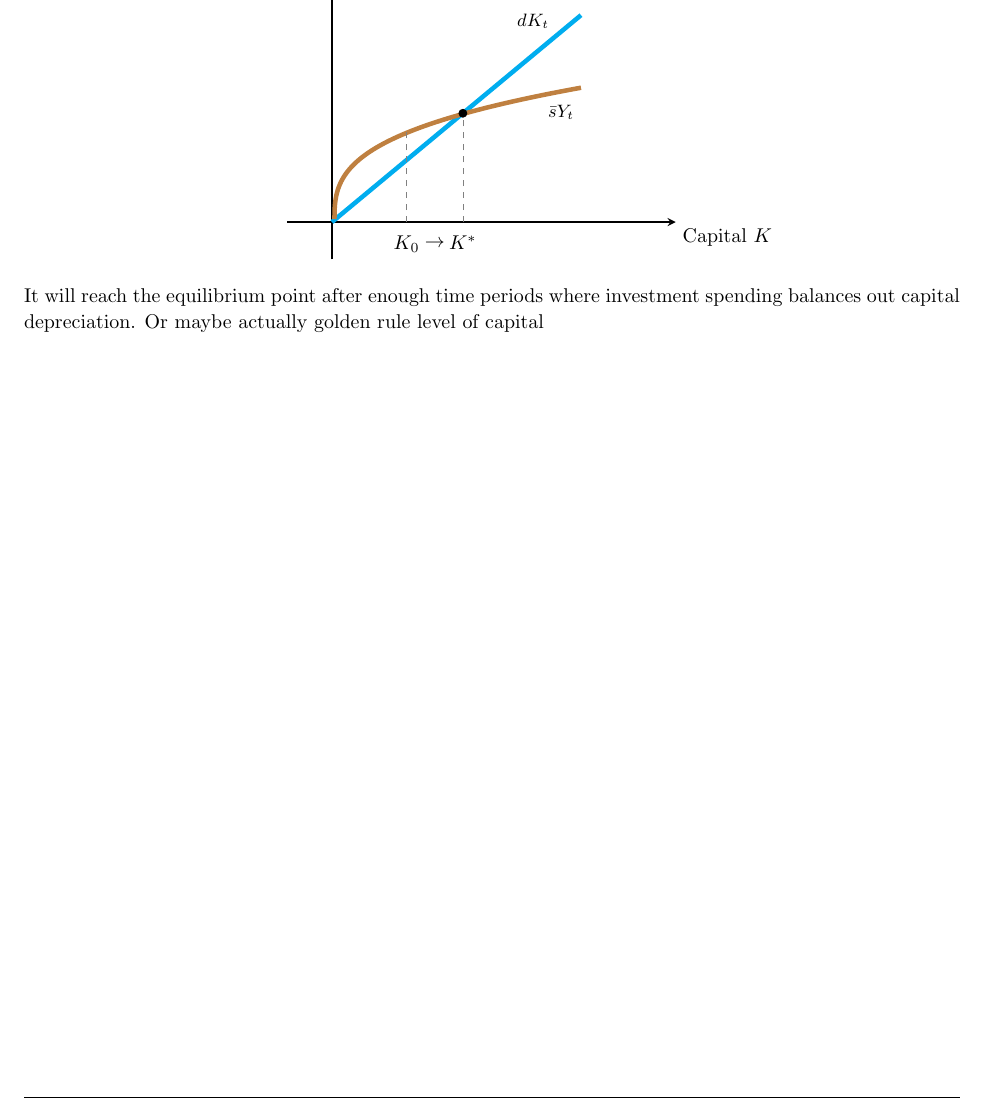
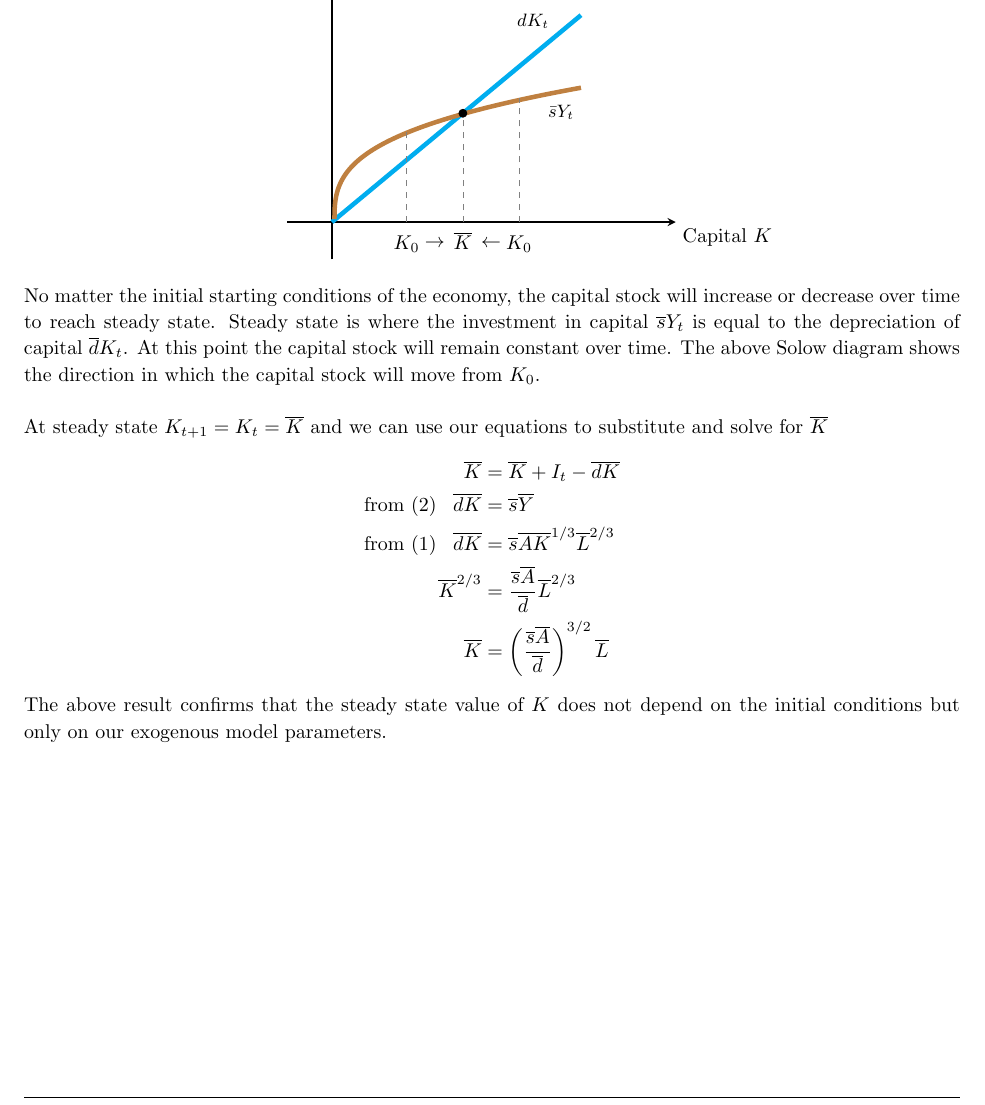
Before and after one commit to zbrandt/econ101b, a LaTeX problem sheet (pset3/homework.tex): part of page 3 of 16, cut so that both start at the same text. Compiled offline with pdfLaTeX.

Commit message:
pset3: Problem 1 Part A draft

```diff
--- a/pset3/homework.tex
+++ b/pset3/homework.tex
@@ -185,21 +185,46 @@
                     3]
                 \addplot[line width=0.8mm,cyan,domain={0:2.5}]{x};
                 \addplot[line width=0.8mm,color=brown,domain={0:2.5}]{1.2*(x-0.025)^(1/3)};
+                \addplot[mark=* , color=black] coordinates {(1.31453, 1.31453)};
                 \addplot[dashed, gray, domain=0:1] coordinates {(1.31453,0) (1.31453,1.31453)};
-                \node[anchor=center,label=south:{\textbf{$K^*$}}] at (axis cs:1.31453,0){};
+                \node[anchor=center,label=south:{$\overline{K}$}] at (axis cs:1.31453,0.05){};
                 \addplot[dashed, gray, domain=0:1] coordinates {(0.75,0) (0.75,1.09027)};
-                \node[anchor=center,label=south:{\textbf{$K_0$}}] at (axis cs:0.75,0){};
+                \node[anchor=center,label=south:{$K_0$}] at (axis cs:0.75,0){};
+                \addplot[dashed, gray, domain=0:1] coordinates {(1.879,0) (1.879,1.50)};
+                \node[anchor=center,label=south:{$K_0$}] at (axis cs:1.879,0){};
                 \node[anchor=center,label=south:{$\rightarrow$}] at (axis cs:1.032265,-0.05){};
-
-                \addplot[mark=* , color=black] coordinates {(1.31453, 1.31453)};
-
+                \node[anchor=center,label=south:{$\leftarrow$}] at (axis cs:1.597,-0.05){};
                 \node[anchor=south east, color=black] at (axis cs:2.25, 2.25) {\small $dK_t$};
                 \node[anchor=north west, color=black] at (axis cs:2.1, 1.5) {\small $\Bar{s}Y_t$};
             \end{axis}
         \end{tikzpicture}
     \end{center}
 
-    It will reach the equilibrium point after enough time periods where investment spending balances out capital depreciation. Or maybe actually golden rule level of capital
+    No matter the initial starting conditions of the economy, the capital
+    stock will increase or decrease over time to reach steady state. Steady
+    state is where the investment in capital $\overline{s}Y_t$ is equal
+    to the depreciation of capital $\overline{d}K_t$. At this point the
+    capital stock will remain constant over time. The above Solow diagram
+    shows the direction in which the capital stock will move from $K_0$.
+    \\ \\
+    At steady state $K_{t+1} = K_t = \overline{K}$ and we can use our equations
+    to substitute and solve for $\overline{K}$
+    \[
+        \begin{split}
+            \overline{K} &= \overline{K}+I_t-\overline{dK}
+            \\
+            \text{from (2)} \;\;\; \overline{dK} &= \overline{s}\overline{Y}
+            \\
+            \text{from (1)} \;\;\; \overline{dK} &= \overline{s}\overline{A}\overline{K}^{1/3}\overline{L}^{2/3}
+            \\
+            \overline{K}^{2/3} &= \frac{\overline{s}\overline{A}}{\overline{d}}\overline{L}^{2/3}
+            \\
+            \overline{K} &= \left( \frac{\overline{s}\overline{A}}{\overline{d}} \right)^{3/2}\overline{L}
+        \end{split}
+    \]
+    The above result confirms that the steady state value of $K$ does not
+    depend on the initial conditions but only on our exogenous model
+    parameters.
 
     \pagebreak
     \part
```
Also changed, not shown: pset3/homework.pdf.
